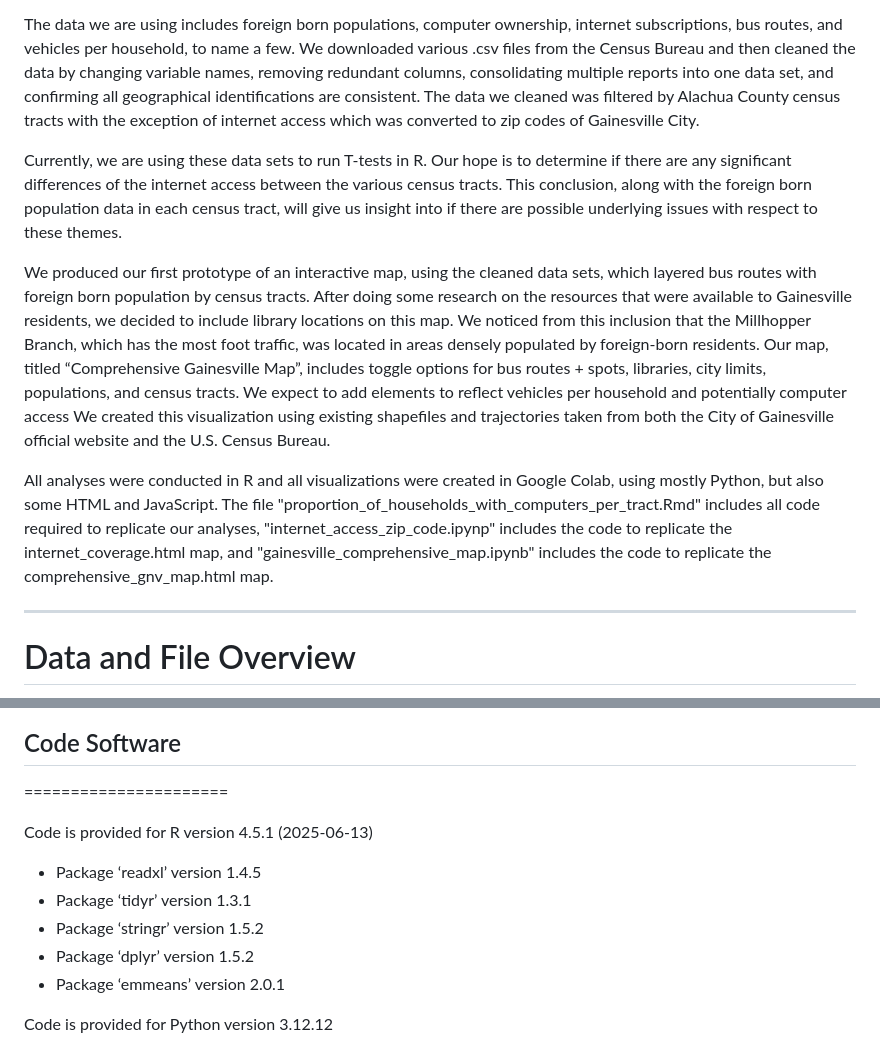
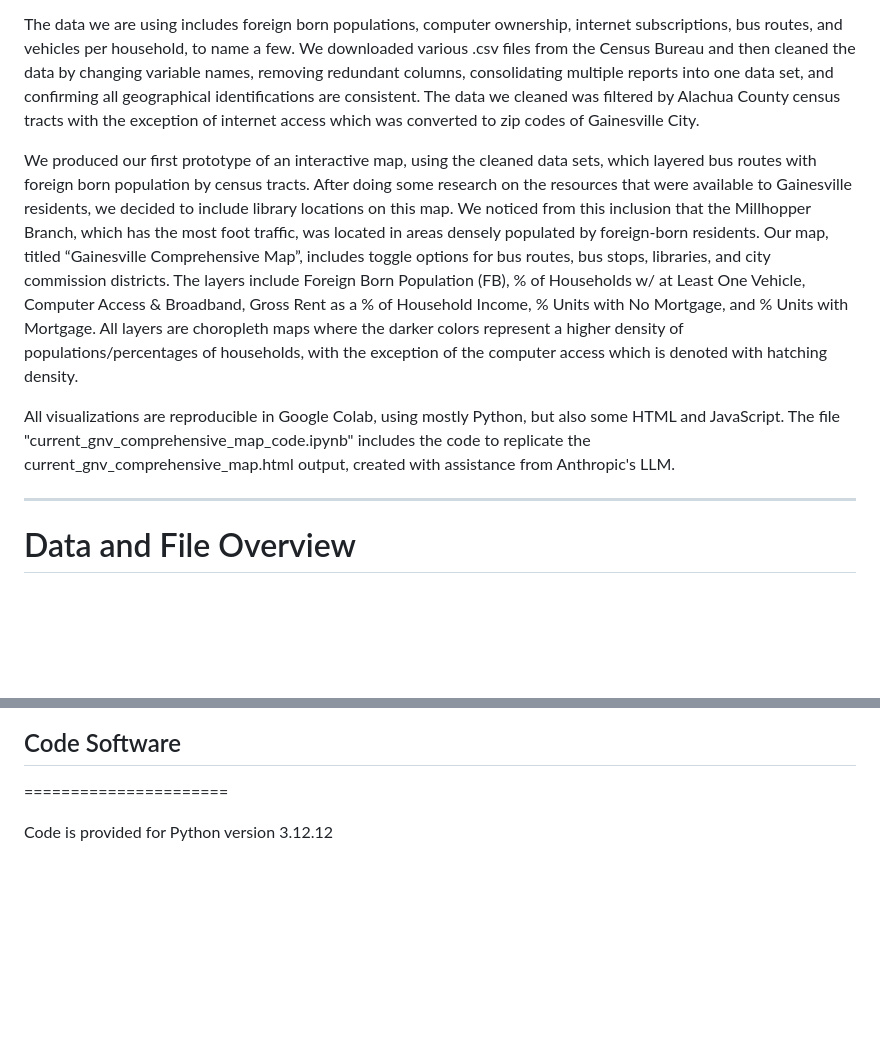
Before and after one commit to sitchlerj/gainesvilleteam3, a Markdown page: README.md, 2 parts joined by grey strips. Drawn GitHub-style; blank space fills up the shorter version.

```diff
--- a/README.md
+++ b/README.md
@@ -3,11 +3,9 @@ Team 3 Digital Access Datasets
 - - -
 The data we are using includes foreign born populations, computer ownership, internet subscriptions, bus routes, and vehicles per household, to name a few. We downloaded various .csv files from the Census Bureau and then cleaned the data by changing variable names, removing redundant columns, consolidating multiple reports into one data set, and confirming all geographical identifications are consistent. The data we cleaned was filtered by Alachua County census tracts with the exception of internet access which was converted to zip codes of Gainesville City.
 
-Currently, we are using these data sets to run T-tests in R. Our hope is to determine if there are any significant differences of the internet access between the various census tracts. This conclusion, along with the foreign born population data in each census tract, will give us insight into if there are possible underlying issues with respect to these themes.
+We produced our first prototype of an interactive map, using the cleaned data sets, which layered bus routes with foreign born population by census tracts. After doing some research on the resources that were available to Gainesville residents, we decided to include library locations on this map. We noticed from this inclusion that the Millhopper Branch, which has the most foot traffic, was located in areas densely populated by foreign-born residents. Our map, titled “Gainesville Comprehensive Map”, includes toggle options for bus routes, bus stops, libraries, and city commission districts. The layers include Foreign Born Population (FB), % of Households w/ at Least One Vehicle, Computer Access & Broadband, Gross Rent as a % of Household Income, % Units with No Mortgage, and % Units with Mortgage. All layers are choropleth maps where the darker colors represent a higher density of populations/percentages of households, with the exception of the computer access which is denoted with hatching density.
 
-We produced our first prototype of an interactive map, using the cleaned data sets, which layered bus routes with foreign born population by census tracts. After doing some research on the resources that were available to Gainesville residents, we decided to include library locations on this map. We noticed from this inclusion that the Millhopper Branch, which has the most foot traffic, was located in areas densely populated by foreign-born residents. Our map, titled “Comprehensive Gainesville Map”, includes toggle options for bus routes + spots, libraries, city limits, populations, and census tracts. We expect to add elements to reflect vehicles per household and potentially computer access  We created this visualization using existing shapefiles and trajectories taken from both the City of Gainesville official website and the U.S. Census Bureau.
-
-All analyses were conducted in R and all visualizations were created in Google Colab, using mostly Python, but also some HTML and JavaScript. The file "proportion_of_households_with_computers_per_tract.Rmd" includes all code required to replicate our analyses, "internet_access_zip_code.ipynp" includes the code to replicate the internet_coverage.html map, and "gainesville_comprehensive_map.ipynb" includes the code to replicate the comprehensive_gnv_map.html map.
+All visualizations are reproducible in Google Colab, using mostly Python, but also some HTML and JavaScript. The file "current_gnv_comprehensive_map_code.ipynb" includes the code to replicate the current_gnv_comprehensive_map.html output, created with assistance from Anthropic's LLM.
 - - -
 Data and File Overview
 ======================
@@ -159,14 +145,6 @@ Data on geographical features was extracted from the following sources:
 ## Code Software
 ======================
 
-Code is provided for R version 4.5.1 (2025-06-13)
-
-- Package ‘readxl’ version 1.4.5
-- Package ‘tidyr’ version 1.3.1
-- Package ‘stringr’ version 1.5.2
-- Package ‘dplyr’ version 1.5.2
-- Package ‘emmeans’ version 2.0.1
-
 Code is provided for Python version 3.12.12
 
 - Package ‘pandas’ version 2.2.2
```
Also changed, not shown: other parts of README.md (+9 -21 lines).
